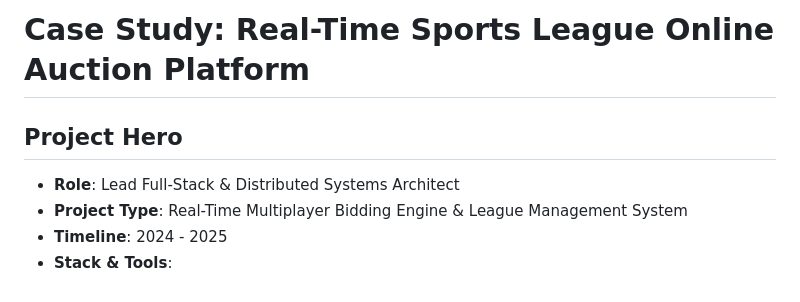
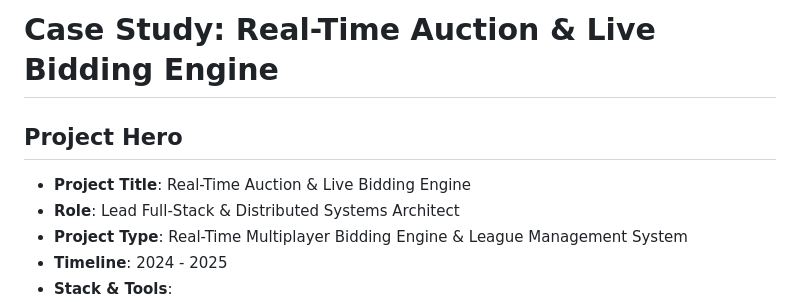
Before and after one commit to SambhavJain26/Online-Auction-System, a Markdown page: CASE_STUDY.md, the part around the change. GitHub-like rendering.

```diff
--- a/CASE_STUDY.md
+++ b/CASE_STUDY.md
@@ -1,7 +1,8 @@
-# Case Study: Real-Time Sports League Online Auction Platform
+# Case Study: Real-Time Auction & Live Bidding Engine
 
 ## Project Hero
 
+- **Project Title**: Real-Time Auction & Live Bidding Engine
 - **Role**: Lead Full-Stack & Distributed Systems Architect
 - **Project Type**: Real-Time Multiplayer Bidding Engine & League Management System
 - **Timeline**: 2024 - 2025
```
Also changed, not shown: README.md (+1 -1 lines).
